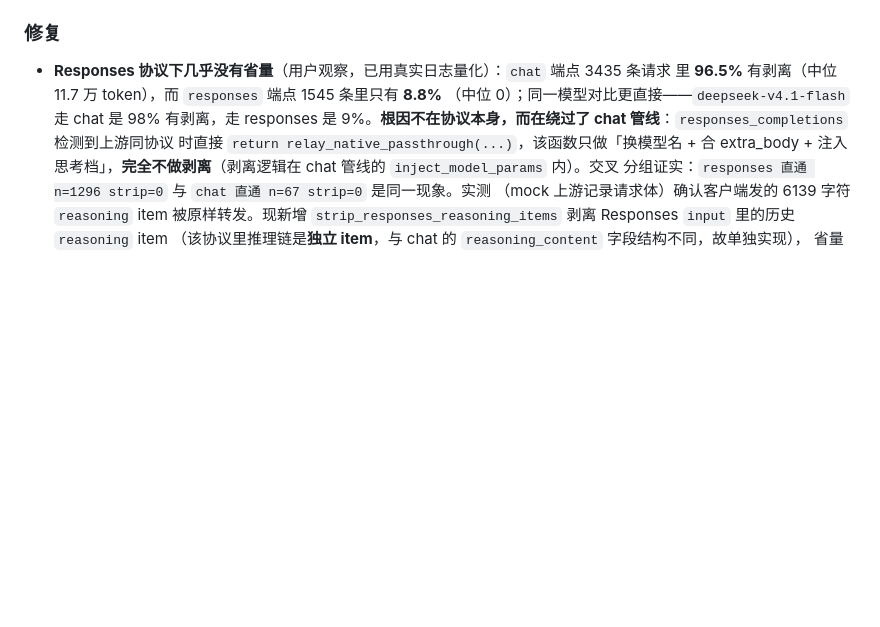
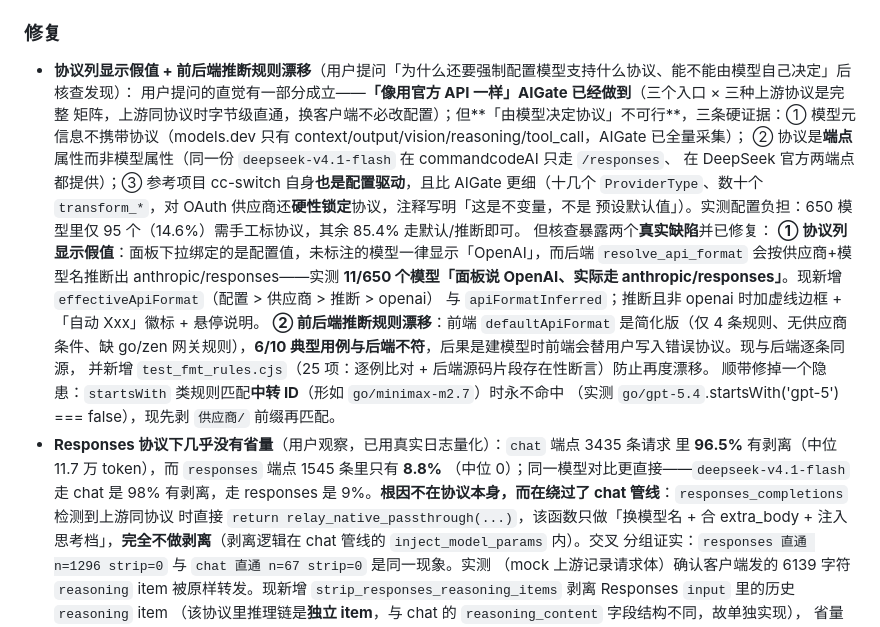
Before and after one commit to wonderfulaichen/AIGate, a Markdown page: CHANGELOG.md, the part around the change. Drawn GitHub-style; blank space fills up the shorter version.

Commit message:
docs(changelog): 0.6.0 补记协议列显示与前后端推断规则同源修复

```diff
--- a/CHANGELOG.md
+++ b/CHANGELOG.md
@@ -98,6 +98,24 @@
 - **README 的项目结构**同步到 `src/admin/` 切片布局与 `concat!` 拼接说明。
 
 ### 修复
+- **协议列显示假值 + 前后端推断规则漂移**（用户提问「为什么还要强制配置模型支持什么协议、能不能由模型自己决定」后核查发现）：
+  用户提问的直觉有一部分成立——**「像用官方 API 一样」AIGate 已经做到**（三个入口 × 三种上游协议是完整
+  矩阵，上游同协议时字节级直通，换客户端不必改配置）；但**「由模型决定协议」不可行**，三条硬证据：①
+  模型元信息不携带协议（models.dev 只有 context/output/vision/reasoning/tool_call，AIGate 已全量采集）；
+  ② 协议是**端点**属性而非模型属性（同一份 `deepseek-v4.1-flash` 在 commandcodeAI 只走 `/responses`、
+  在 DeepSeek 官方两端点都提供）；③ 参考项目 cc-switch 自身**也是配置驱动**，且比 AIGate 更细（十几个
+  `ProviderType`、数十个 `transform_*`，对 OAuth 供应商还**硬性锁定**协议，注释写明「这是不变量，不是
+  预设默认值」）。实测配置负担：650 模型里仅 95 个（14.6%）需手工标协议，其余 85.4% 走默认/推断即可。
+  但核查暴露两个**真实缺陷**并已修复：
+  **① 协议列显示假值**：面板下拉绑定的是配置值，未标注的模型一律显示「OpenAI」，而后端
+  `resolve_api_format` 会按供应商+模型名推断出 anthropic/responses——实测 **11/650 个模型「面板说
+  OpenAI、实际走 anthropic/responses」**。现新增 `effectiveApiFormat`（配置 > 供应商 > 推断 > openai）
+  与 `apiFormatInferred`；推断且非 openai 时加虚线边框 + 「自动 Xxx」徽标 + 悬停说明。
+  **② 前后端推断规则漂移**：前端 `defaultApiFormat` 是简化版（仅 4 条规则、无供应商条件、缺 go/zen
+  网关规则），**6/10 典型用例与后端不符**，后果是建模型时前端会替用户写入错误协议。现与后端逐条同源，
+  并新增 `test_fmt_rules.cjs`（25 项：逐例比对 + 后端源码片段存在性断言）防止再度漂移。
+  顺带修掉一个隐患：`startsWith` 类规则匹配**中转 ID**（形如 `go/minimax-m2.7`）时永不命中
+  （实测 `go/gpt-5.4`.startsWith('gpt-5') === false），现先剥 `供应商/` 前缀再匹配。
 - **Responses 协议下几乎没有省量**（用户观察，已用真实日志量化）：`chat` 端点 3435 条请求
   里 **96.5%** 有剥离（中位 11.7 万 token），而 `responses` 端点 1545 条里只有 **8.8%**
   （中位 0）；同一模型对比更直接——`deepseek-v4.1-flash` 走 chat 是 98% 有剥离，走 responses
```
